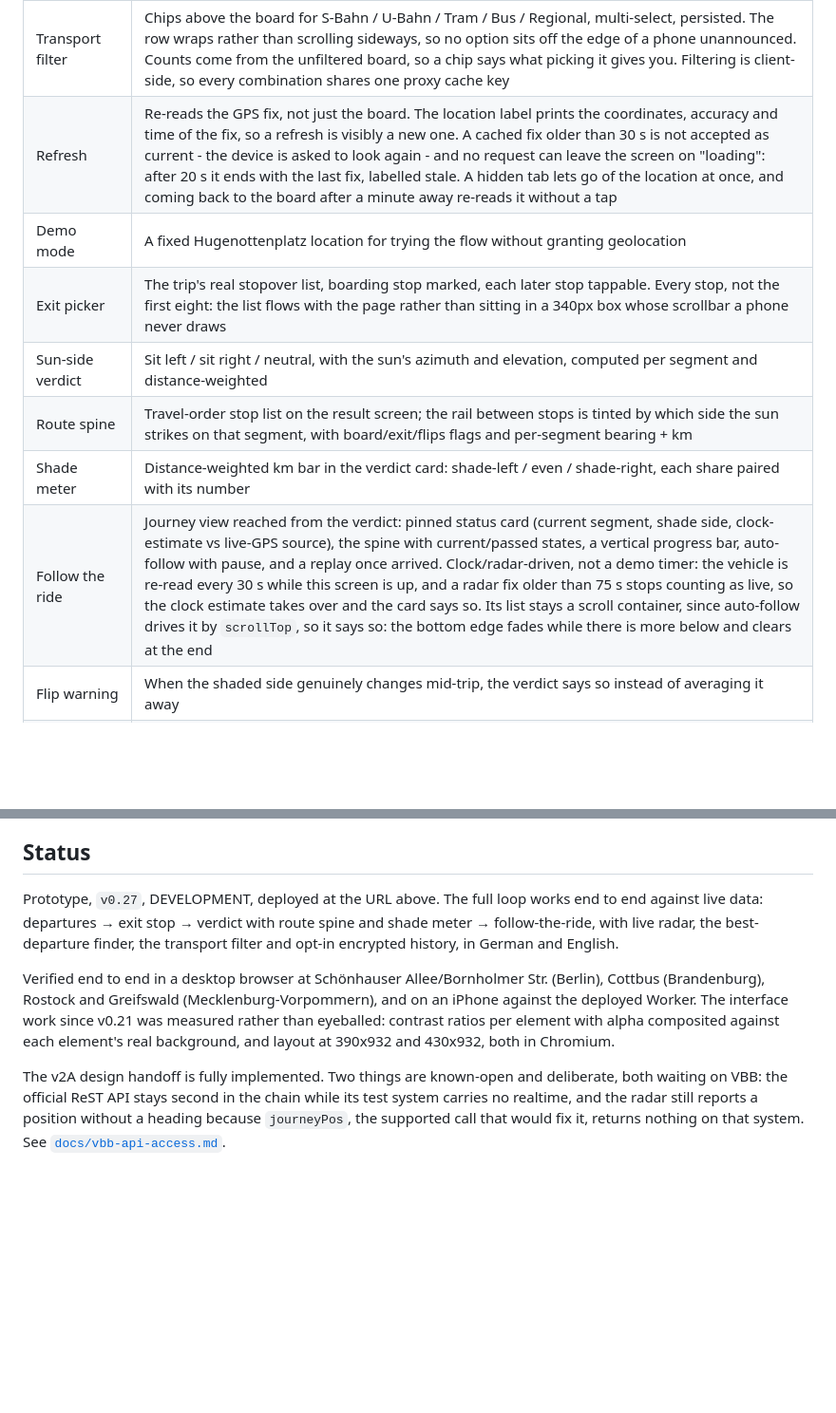
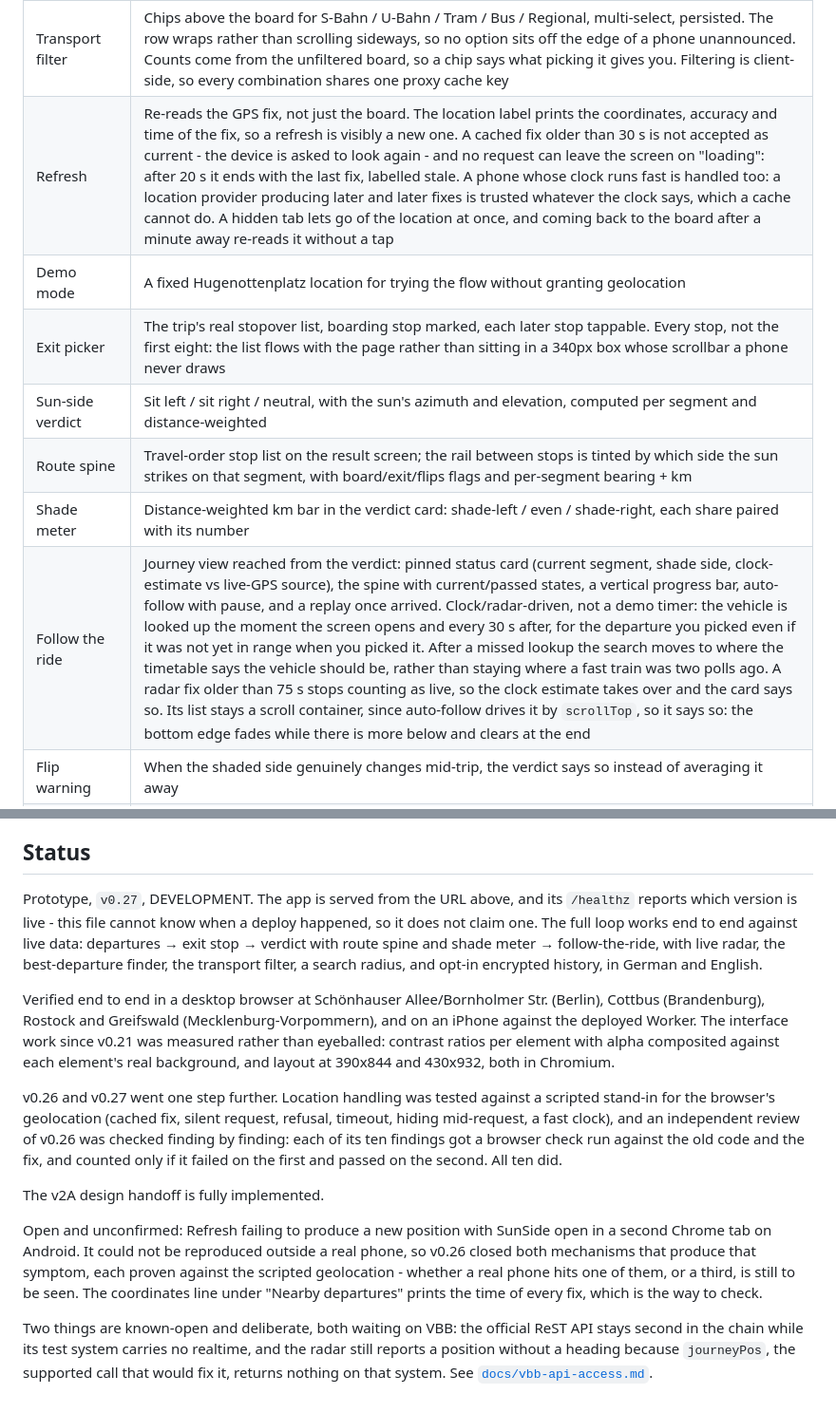
Before and after one commit to mkoterski/sunside, a Markdown page: README.md, 2 parts joined by grey strips. Shown at 95% size. GitHub-like rendering; blank space fills up the shorter version.

Commit message:
Docs: README up to date with v0.27, and honest about deploy state
The Status section said v0.27 was "deployed at the URL above" while the
live Worker was still on v0.25. A file in git cannot know when a deploy
happened, so it no longer claims one and points at /healthz, which
does. It also listed layouts checked at 390x932; they were 390x844.

Added: the search radius to the feature summary; how v0.26 and v0.27
were verified (scripted geolocation, and every review finding run
against old and fixed code); and the second-tab Chrome-on-Android
problem as open and unconfirmed, with how to check it on a phone.

Feature rows updated for v0.27: follow-the-ride looks up the vehicle on
opening, polls even when nothing was in range at selection, and moves
the search to the timetable position after a miss; Refresh trusts a
provider producing later and later fixes on a phone whose clock runs
fast.

No behaviour changed, so the version stays v0.27.

Co-Authored-By: Claude Opus 5.5 <noreply@anthropic.com>
Claude-Session: https://claude.ai/code/session_01KRtX5yTXAFZbKa66JFohGR

```diff
--- a/README.md
+++ b/README.md
@@ -149,13 +149,13 @@ Worker - but two things still work:
 | Nearby departures | The 4 nearest stops inside the search radius, merged into one live board with delays and ordered by the stop's straight-line distance from you, nearest on top, soonest first within a stop. One card per line and direction, so overlapping stops cannot crowd a line off the list. The query position is rounded to ~110 m so nearby riders share cache entries; every distance on screen is measured from your actual fix instead, because measured from that grid it was up to ~50 m off and put stops in the wrong order |
 | Search radius | A slider on the board, 0-2000 m in 100 m steps, remembered per device. The query itself is always the same 2000 m circle - one cache entry per grid cell - and the slider filters by your real distance; asking for the slider's radius around the rounded grid point missed stops on the far side of it. It decides which stops are eligible, not how many are asked: growing the fan-out with the radius was built, measured in Wedding - stops 5 to 8 added no new line - and dropped. Nothing inside the radius is an answer on the board with the slider still in reach, not an error screen |
 | Transport filter | Chips above the board for S-Bahn / U-Bahn / Tram / Bus / Regional, multi-select, persisted. The row wraps rather than scrolling sideways, so no option sits off the edge of a phone unannounced. Counts come from the unfiltered board, so a chip says what picking it gives you. Filtering is client-side, so every combination shares one proxy cache key |
-| Refresh | Re-reads the GPS fix, not just the board. The location label prints the coordinates, accuracy and time of the fix, so a refresh is visibly a new one. A cached fix older than 30 s is not accepted as current - the device is asked to look again - and no request can leave the screen on "loading": after 20 s it ends with the last fix, labelled stale. A hidden tab lets go of the location at once, and coming back to the board after a minute away re-reads it without a tap |
+| Refresh | Re-reads the GPS fix, not just the board. The location label prints the coordinates, accuracy and time of the fix, so a refresh is visibly a new one. A cached fix older than 30 s is not accepted as current - the device is asked to look again - and no request can leave the screen on "loading": after 20 s it ends with the last fix, labelled stale. A phone whose clock runs fast is handled too: a location provider producing later and later fixes is trusted whatever the clock says, which a cache cannot do. A hidden tab lets go of the location at once, and coming back to the board after a minute away re-reads it without a tap |
 | Demo mode | A fixed Hugenottenplatz location for trying the flow without granting geolocation |
 | Exit picker | The trip's real stopover list, boarding stop marked, each later stop tappable. Every stop, not the first eight: the list flows with the page rather than sitting in a 340px box whose scrollbar a phone never draws |
 | Sun-side verdict | Sit left / sit right / neutral, with the sun's azimuth and elevation, computed per segment and distance-weighted |
 | Route spine | Travel-order stop list on the result screen; the rail between stops is tinted by which side the sun strikes on that segment, with board/exit/flips flags and per-segment bearing + km |
 | Shade meter | Distance-weighted km bar in the verdict card: shade-left / even / shade-right, each share paired with its number |
-| Follow the ride | Journey view reached from the verdict: pinned status card (current segment, shade side, clock-estimate vs live-GPS source), the spine with current/passed states, a vertical progress bar, auto-follow with pause, and a replay once arrived. Clock/radar-driven, not a demo timer: the vehicle is re-read every 30 s while this screen is up, and a radar fix older than 75 s stops counting as live, so the clock estimate takes over and the card says so. Its list stays a scroll container, since auto-follow drives it by `scrollTop`, so it says so: the bottom edge fades while there is more below and clears at the end |
+| Follow the ride | Journey view reached from the verdict: pinned status card (current segment, shade side, clock-estimate vs live-GPS source), the spine with current/passed states, a vertical progress bar, auto-follow with pause, and a replay once arrived. Clock/radar-driven, not a demo timer: the vehicle is looked up the moment the screen opens and every 30 s after, for the departure you picked even if it was not yet in range when you picked it. After a missed lookup the search moves to where the timetable says the vehicle should be, rather than staying where a fast train was two polls ago. A radar fix older than 75 s stops counting as live, so the clock estimate takes over and the card says so. Its list stays a scroll container, since auto-follow drives it by `scrollTop`, so it says so: the bottom edge fades while there is more below and clears at the end |
 | Flip warning | When the shaded side genuinely changes mid-trip, the verdict says so instead of averaging it away |
 | Exit screen density | The journey summary and the vehicle position are one card, not two boxes with two borders and a gap. Measured at 430x932: 393px of chrome above the first stop became 286px, and stops readable without touching anything went from 7 to 13 |
 | Live radar | The actual vehicle's GPS position via VBB radar (Berlin + Brandenburg only). Position, not heading: HAFAS's radar call will not return a passlist, so the bearing comes from stop geometry - which is the better source on anything but a dead-straight single leg |
@@ -564,20 +564,38 @@ by VBB, BVG, S-Bahn Berlin or Deutsche Bahn.
 
 ## Status
 
-Prototype, `v0.27`, DEVELOPMENT, deployed at the URL above. The full loop works
-end to end against live data: departures → exit stop → verdict with route spine
+Prototype, `v0.27`, DEVELOPMENT. The app is served from the URL above, and its
+`/healthz` reports which version is live - this file cannot know when a deploy
+happened, so it does not claim one. The full loop works end to end against
+live data: departures → exit stop → verdict with route spine
 and shade meter → follow-the-ride, with live radar, the best-departure finder,
-the transport filter and opt-in encrypted history, in German and English.
+the transport filter, a search radius, and opt-in encrypted history, in German
+and English.
 
 Verified end to end in a desktop browser at Schönhauser Allee/Bornholmer Str.
 (Berlin), Cottbus (Brandenburg), Rostock and Greifswald
 (Mecklenburg-Vorpommern), and on an iPhone against the deployed Worker. The
 interface work since v0.21 was measured rather than eyeballed: contrast ratios
 per element with alpha composited against each element's real background, and
-layout at 390x932 and 430x932, both in Chromium.
+layout at 390x844 and 430x932, both in Chromium.
 
-The v2A design handoff is fully implemented. Two things are known-open and
-deliberate, both waiting on VBB: the official ReST API stays second in the
+v0.26 and v0.27 went one step further. Location handling was tested against a
+scripted stand-in for the browser's geolocation (cached fix, silent request,
+refusal, timeout, hiding mid-request, a fast clock), and an independent review
+of v0.26 was checked finding by finding: each of its ten findings got a browser
+check run against the old code and the fix, and counted only if it failed on
+the first and passed on the second. All ten did.
+
+The v2A design handoff is fully implemented.
+
+Open and unconfirmed: Refresh failing to produce a new position with SunSide
+open in a second Chrome tab on Android. It could not be reproduced outside a
+real phone, so v0.26 closed both mechanisms that produce that symptom, each
+proven against the scripted geolocation - whether a real phone hits one of
+them, or a third, is still to be seen. The coordinates line under "Nearby
+departures" prints the time of every fix, which is the way to check.
+
+Two things are known-open and deliberate, both waiting on VBB: the official ReST API stays second in the
 chain while its test system carries no realtime, and the radar still reports a
 position without a heading because `journeyPos`, the supported call that would
 fix it, returns nothing on that system. See
```
